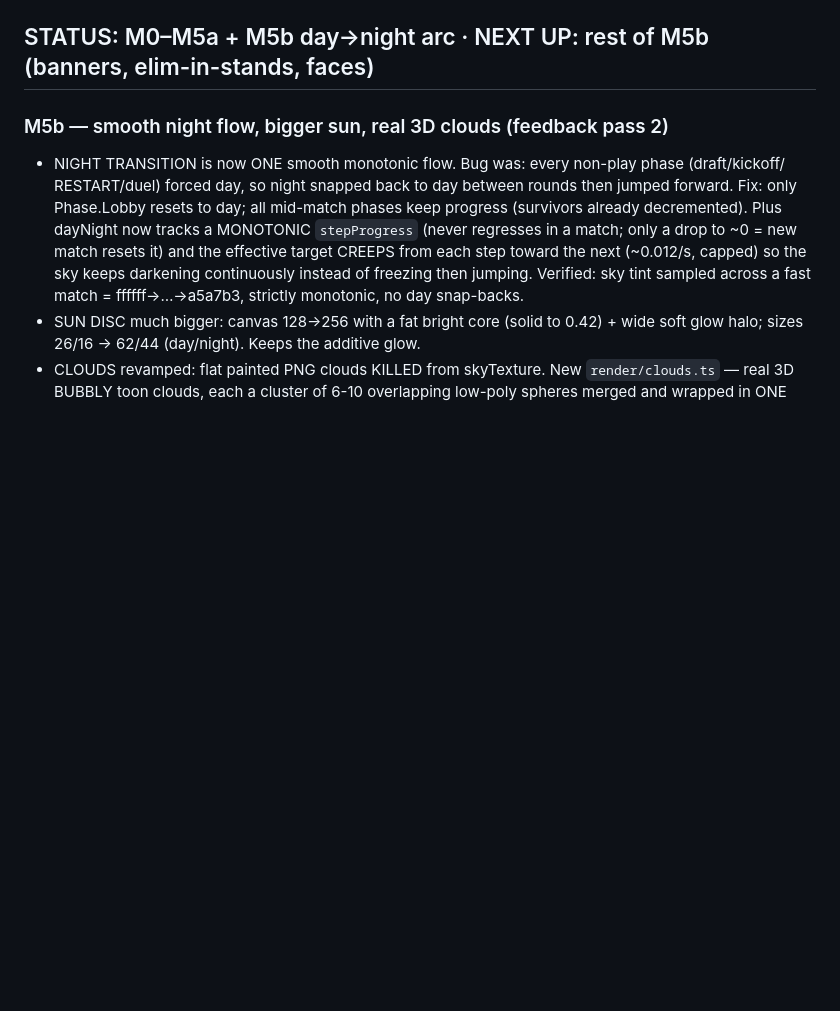
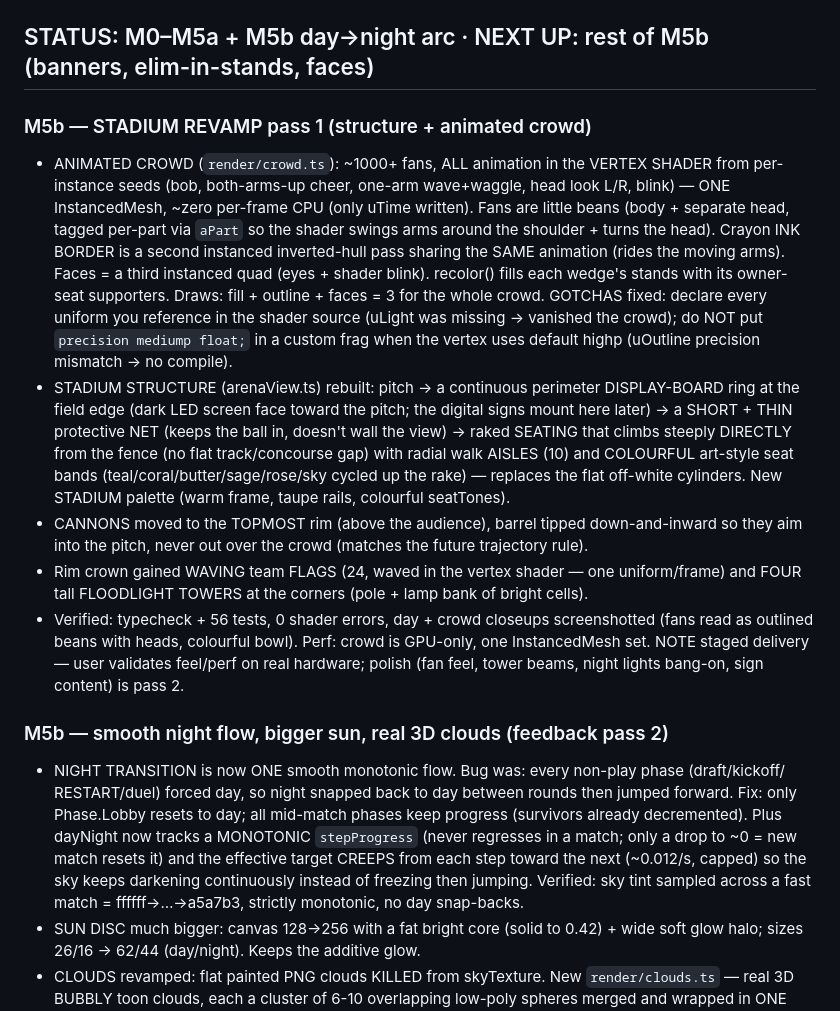
Before and after one commit to Cord1ess/Cannonball, a Markdown page: PROGRESS.md, the part around the change. Drawn GitHub-style; blank space fills up the shorter version.

Commit message:
log the stadium revamp pass one

```diff
--- a/PROGRESS.md
+++ b/PROGRESS.md
@@ -4,6 +4,32 @@
 > resume: DONE tells you what exists, NEXT tells you what to build.
 
 ## STATUS: M0–M5a + M5b day→night arc · NEXT UP: rest of M5b (banners, elim-in-stands, faces)
+
+### M5b — STADIUM REVAMP pass 1 (structure + animated crowd)
+- ANIMATED CROWD (`render/crowd.ts`): ~1000+ fans, ALL animation in the VERTEX SHADER from
+  per-instance seeds (bob, both-arms-up cheer, one-arm wave+waggle, head look L/R, blink) — ONE
+  InstancedMesh, ~zero per-frame CPU (only uTime written). Fans are little beans (body + separate
+  head, tagged per-part via `aPart` so the shader swings arms around the shoulder + turns the head).
+  Crayon INK BORDER is a second instanced inverted-hull pass sharing the SAME animation (rides the
+  moving arms). Faces = a third instanced quad (eyes + shader blink). recolor() fills each wedge's
+  stands with its owner-seat supporters. Draws: fill + outline + faces = 3 for the whole crowd.
+  GOTCHAS fixed: declare every uniform you reference in the shader source (uLight was missing →
+  vanished the crowd); do NOT put `precision mediump float;` in a custom frag when the vertex uses
+  default highp (uOutline precision mismatch → no compile).
+- STADIUM STRUCTURE (arenaView.ts) rebuilt: pitch → a continuous perimeter DISPLAY-BOARD ring at
+  the field edge (dark LED screen face toward the pitch; the digital signs mount here later) → a
+  SHORT + THIN protective NET (keeps the ball in, doesn't wall the view) → raked SEATING that climbs
+  steeply DIRECTLY from the fence (no flat track/concourse gap) with radial walk AISLES (10) and
+  COLOURFUL art-style seat bands (teal/coral/butter/sage/rose/sky cycled up the rake) — replaces the
+  flat off-white cylinders. New STADIUM palette (warm frame, taupe rails, colourful seatTones).
+- CANNONS moved to the TOPMOST rim (above the audience), barrel tipped down-and-inward so they aim
+  into the pitch, never out over the crowd (matches the future trajectory rule).
+- Rim crown gained WAVING team FLAGS (24, waved in the vertex shader — one uniform/frame) and FOUR
+  tall FLOODLIGHT TOWERS at the corners (pole + lamp bank of bright cells).
+- Verified: typecheck + 56 tests, 0 shader errors, day + crowd closeups screenshotted (fans read as
+  outlined beans with heads, colourful bowl). Perf: crowd is GPU-only, one InstancedMesh set.
+  NOTE staged delivery — user validates feel/perf on real hardware; polish (fan feel, tower beams,
+  night lights bang-on, sign content) is pass 2.
 
 ### M5b — smooth night flow, bigger sun, real 3D clouds (feedback pass 2)
 - NIGHT TRANSITION is now ONE smooth monotonic flow. Bug was: every non-play phase (draft/kickoff/
```
